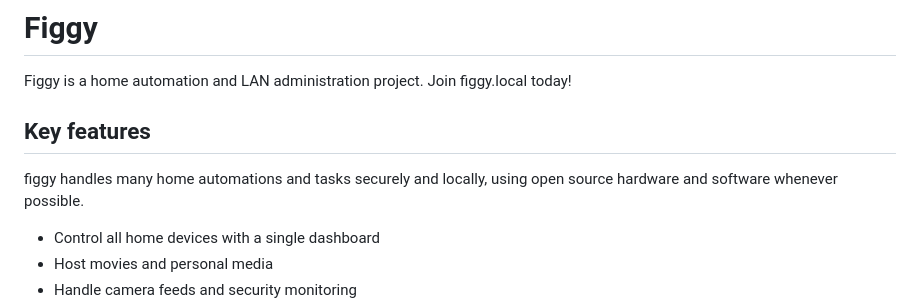
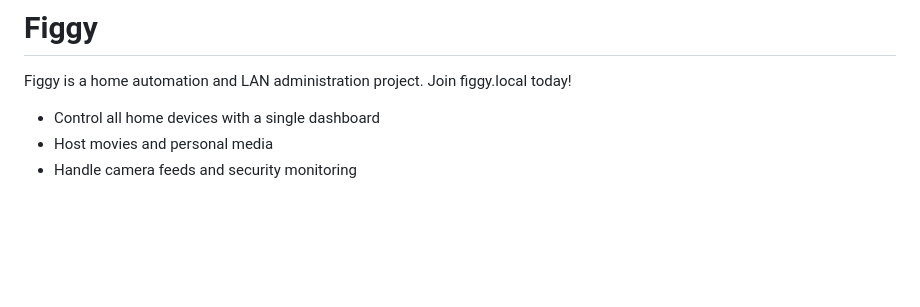
Before and after one commit to BurritoFamine/figgy, a Markdown page: README.md, the part around the change. Drawn GitHub-style; blank space fills up the shorter version.

Commit message:
Update README by removing key features section
Removed key features section from README.

```diff
--- a/README.md
+++ b/README.md
@@ -1,10 +1,6 @@
 # Figgy
 
 Figgy is a home automation and LAN administration project. Join figgy.local today!
-
-## Key features
-
-figgy handles many home automations and tasks securely and locally, using open source hardware and software whenever possible.
 
 - Control all home devices with a single dashboard
 - Host movies and personal media
```
